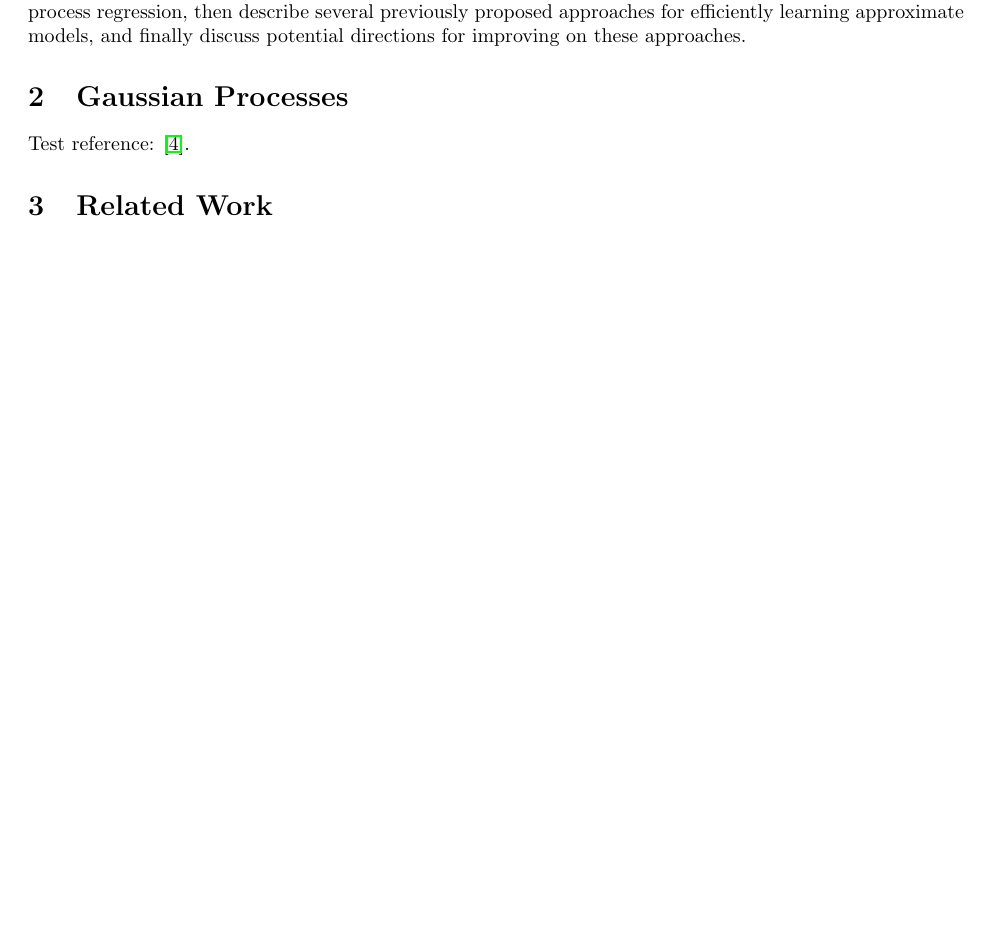
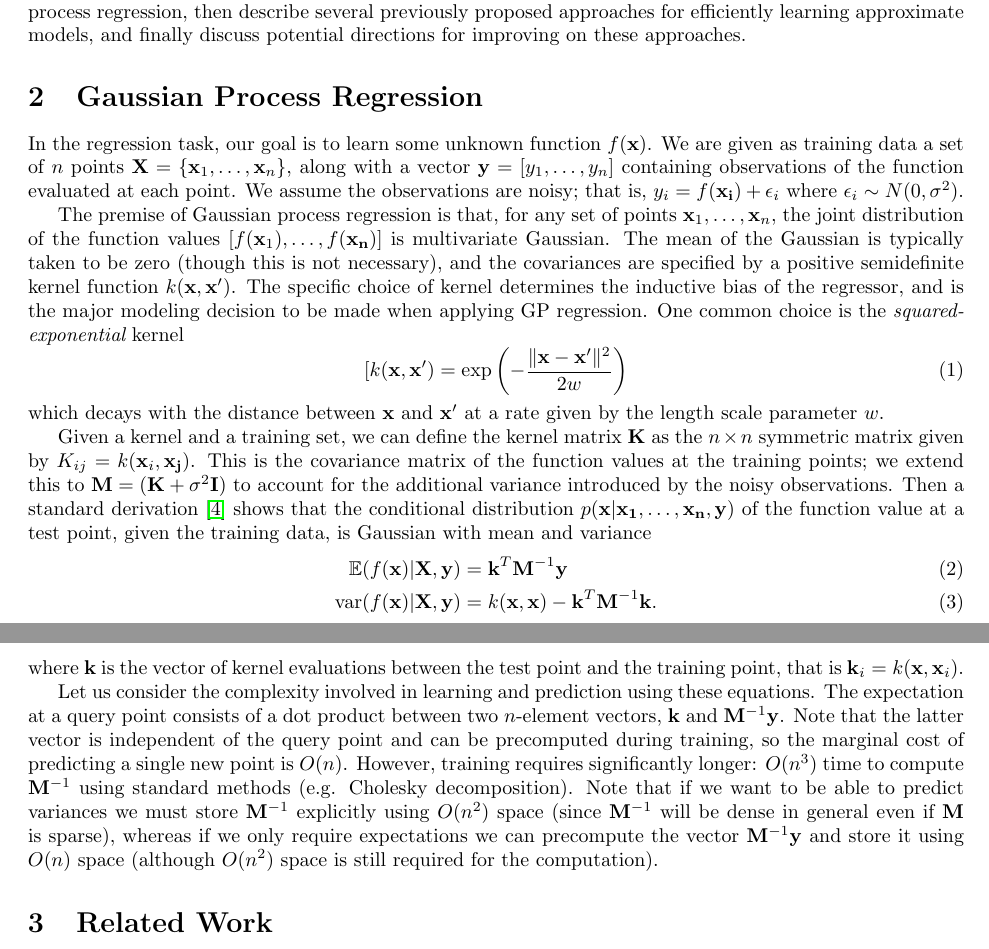
Before and after one commit to davmre/cs281b-coarse-to-fine-GPs, a LaTeX document (papers/midterm_writeup.tex): part of page 1 of 6 before the commit and two parts of pages 1 and 2 of 7 after it, the two joined at a grey line, cut so that both start at the same text, the shorter picture padded with empty space. Compiled offline with pdfLaTeX.

Commit message:
added description of GP regression

```diff
--- a/papers/midterm_writeup.tex
+++ b/papers/midterm_writeup.tex
@@ -10,6 +10,9 @@
 
 \newcommand{\smallest}{\operatornamewithlimits{smallest}}
 
+\DeclareMathOperator*{\argmin}{arg\!min}
+\DeclareMathOperator*{\var}{var}
+
 \begin{document}
 
 \title{Coarse-to-fine Gaussian Process Regression}
@@ -19,15 +22,24 @@
 
 \section{Introduction}
 
-Gaussian processes (GP) are well known as a powerful tool for nonlinear regression. As a kernel-based method, Gaussian process regression (GPR) is nonparametric, enabling it to represent increasingly complex functions as the amount of training data increases. Unlike most other kernel methods, however, GPR is inherently probabilistic: it provide not just a single prediction of the function value at a test point, but a full probability distribution. This makes GPs ideal for use as part of larger Bayesian models, and more broadly they are appropriate for any application that can benefit from a principled treatment of uncertainty.
+Gaussian processes are a powerful tool for nonlinear regression. Gaussian process regression (GPR) is nonparametric, enabling it to represent increasingly complex functions as the amount of training data increases, and unlike most other kernel-based methods, it is also inherently probabilistic: it provide not just a single prediction of the function value at a test point, but a full probability distribution. This principled approach to uncertainty makes GPs ideal for use as part of larger Bayesian models, as well as enabling a wide range of additional applications including active learning, optimal sensor placement, and global function optimization \cite{guestrin2005near}\cite{osborne2009gaussian}.
 
 However, all of this power comes at a cost. Training a GP model requires $O(n^3)$ time and $O(n^2)$ space in the number of training examples, while making a single prediction requires $O(n)$ time (including $n$ evaluations of the kernel function). For this reason, na\"{\i}ve GP regression is infeasible on large datasets; for example, training a model with $n = 100000$ requires on the order of a quadrillion operations. Clearly, significant improvements are necessary in order to scale GP regression (and kernel regression in general) to modern ``big data'' problems with millions or billions of training examples. In this report, we briefly review Gaussian process regression, then describe several previously proposed approaches for efficiently learning approximate models, and finally discuss potential directions for improving on these approaches.
 
-\section{Gaussian Processes}
+\section{Gaussian Process Regression}
+In the regression task, our goal is to learn some unknown function $f({\mathbf x})$. We are given as training data a set of $n$ points $\mathbf{X} = \{\mathbf{x}_1, \ldots, \mathbf{x}_n\}$, along with a vector $\mathbf{y} = [y_1, \ldots, y_n]$ containing observations of the function evaluated at each point. We assume the observations are noisy; that is, $y_i = f(\mathbf{x_i}) + \epsilon_i$ where $\epsilon_i \sim N(0, \sigma^2)$.
 
+The premise of Gaussian process regression is that, for any set of points $\mathbf{x}_1, \ldots, \mathbf{x}_n$, the joint distribution of the function values $[f(\mathbf{x}_1), \ldots, f(\mathbf{x_n})]$ is multivariate Gaussian. The mean of the Gaussian is typically taken to be zero (though this is not necessary), and the covariances are specified by a positive semidefinite kernel function $k(\mathbf{x}, \mathbf{x'})$. The specific choice of kernel determines the inductive bias of the regressor, and is the major modeling decision to be made when applying GP regression. One common choice is the {\em squared-exponential} kernel\begin{equation}[k(\mathbf{x}, \mathbf{x'}) = \exp\left (- \frac{ \|\mathbf{x} - \mathbf{x'}\|^2 }{2w} \right)\end{equation}
+which decays with the distance between $\mathbf{x}$ and $\mathbf{x'}$ at a rate given by the length scale parameter $w$.
 
+Given a kernel and a training set, we can define the kernel matrix $\mathbf{K}$ as the $n \times n$ symmetric matrix given by $K_{ij} = k(\mathbf{x}_i, \mathbf{x_j})$. This is the covariance matrix of the function values at the training points; we extend this to $\mathbf{M} = (\mathbf{K} + \sigma^2\mathbf{I})$ to account for the additional variance introduced by the noisy observations. Then a standard derivation \cite{rasmussen06} shows that the conditional distribution $p(\mathbf{x} | \mathbf{x_1}, \ldots, \mathbf{x_n}, \mathbf{y})$ of the function value at a test point, given the training data, is Gaussian with mean and variance
+\begin{align}
+\mathbb{E}(f(\mathbf{x}) | \mathbf{X}, \mathbf{y}) &= \mathbf{k}^T \mathbf{M}^{-1} \mathbf{y}\\
+\var(f(\mathbf{x}) | \mathbf{X}, \mathbf{y}) &= k(\mathbf{x}, \mathbf{x}) - \mathbf{k}^T \mathbf{M}^{-1} \mathbf{k}.
+\end{align}
+where $\mathbf{k}$ is the vector of kernel evaluations between the test point and the training point, that is $\mathbf{k}_i = k(\mathbf{x},\mathbf{x}_i)$.
 
-Test reference: \cite{rasmussen06}.
+Let us consider the complexity involved in learning and prediction using these equations. The expectation at a query point consists of a dot product between two $n$-element vectors, $\mathbf{k}$ and $\mathbf{M}^{-1} \mathbf{y}$. Note that the latter vector is independent of the query point and can be precomputed during training, so the marginal cost of predicting a single new point is $O(n)$. However, training requires significantly longer: $O(n^3)$ time to compute $\mathbf{M}^{-1}$ using standard methods (e.g. Cholesky decomposition). Note that if we want to be able to predict variances we must store $\mathbf{M}^{-1}$ explicitly using $O(n^2)$ space (since $\mathbf{M}^{-1}$ will be dense in general even if $\mathbf{M}$ is sparse), whereas if we only require expectations we can precompute the vector $\mathbf{M}^{-1}\mathbf{y}$ and store it using $O(n)$ space (although $O(n^2)$ space is still required for the computation).
 
 \section{Related Work}
 As has been discussed in the earlier sections, the training requires the inversion of the Gram matrix $\mathbf{K}+\sigma^2\mathbf{I}$ which is an $N\times N$ matrix. Naive approaches for this inversion requires $O(N^3)$ operations. In the case of practical applications, N can be on the order of $10^6$ to $10^9$ and even computing and storing the Gram matrix can be prohibitive. Moreover, for big $N$, the Gram matrix has to be stored in slow memory and transferring the data from slow memory to fast memory will dominate the cost of arithmetic operations \cite{RandomizedMatrixDecompose}.  Various researchers have proposed computationally efficient techniques in order to reduce these various costs. Low rank and sparse approximations and randomized algorithms aim to reduce the cost of the matrix inversion from $O(N^3)$ to more feasible levels. There are various approaches utilizing fast matrix-vector multiplication techniques in order to reduce the costs further during training and prediction stages. Space-partitioning trees like KD-trees and cover trees have been applied as an alternative to the low rank and sparse approximations. Moreover, in order to cope with the transfer from slow memory some algorithms have been proposed that just passes over the Gram matrix once.
```
Also changed, not shown: papers/midterm_writeup.tex (2 more changed lines).
